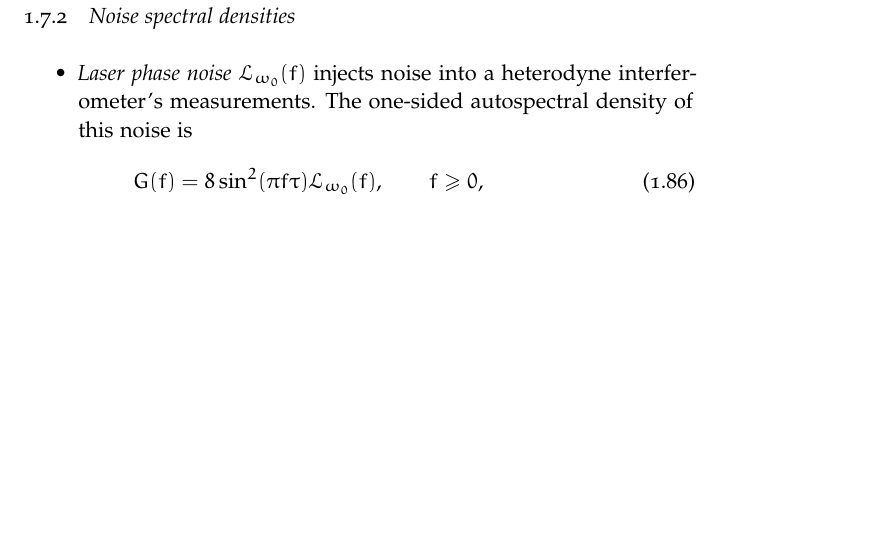
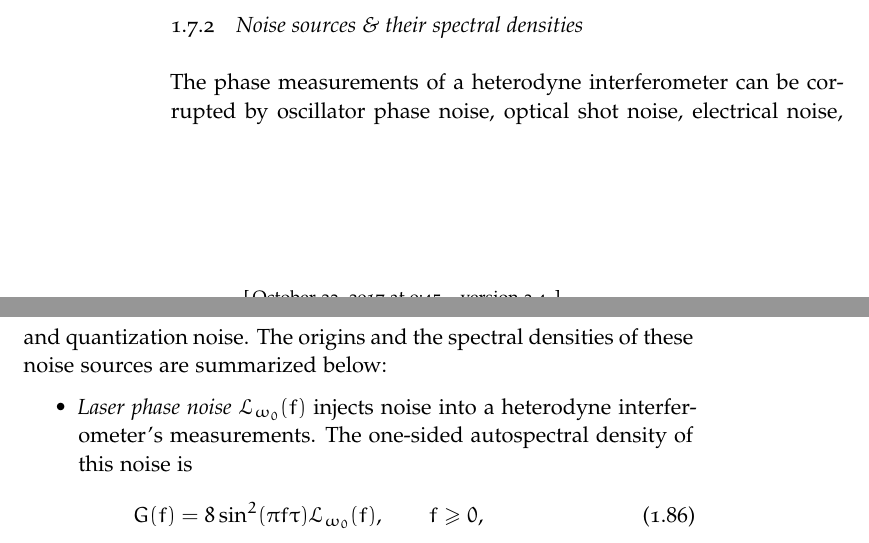
Before and after one commit to emd/thesis, a LaTeX thesis (thesis.tex, which reads Chapters/DesignConsiderations/DesignConsiderations.tex): part of page 27 of 30 before the commit and two parts of pages 26 and 27 of 30 after it, the two joined at a grey line, cut so that both start at the same text, the shorter picture padded with empty space. Compiled offline with pdfLaTeX; a missing font is replaced by an installed copy or a similar font.

Commit message:
Intro to noise summary

```diff
--- a/Chapters/DesignConsiderations/DesignConsiderations.tex
+++ b/Chapters/DesignConsiderations/DesignConsiderations.tex
@@ -1874,8 +1874,12 @@ has been consulted.
 \end{equation}
 
 
-\subsection{Noise spectral densities}
-
+\subsection{Noise sources \& their spectral densities}
+The phase measurements of a heterodyne interferometer can be corrupted by
+oscillator phase noise, optical shot noise, electrical noise, and
+quantization noise.
+The origins and the spectral densities of these noise sources
+are summarized below:
 \begin{itemize}
   \item \emph{Laser phase noise}
     $\mathcal{L}_{\omega_0}(f)$
```
